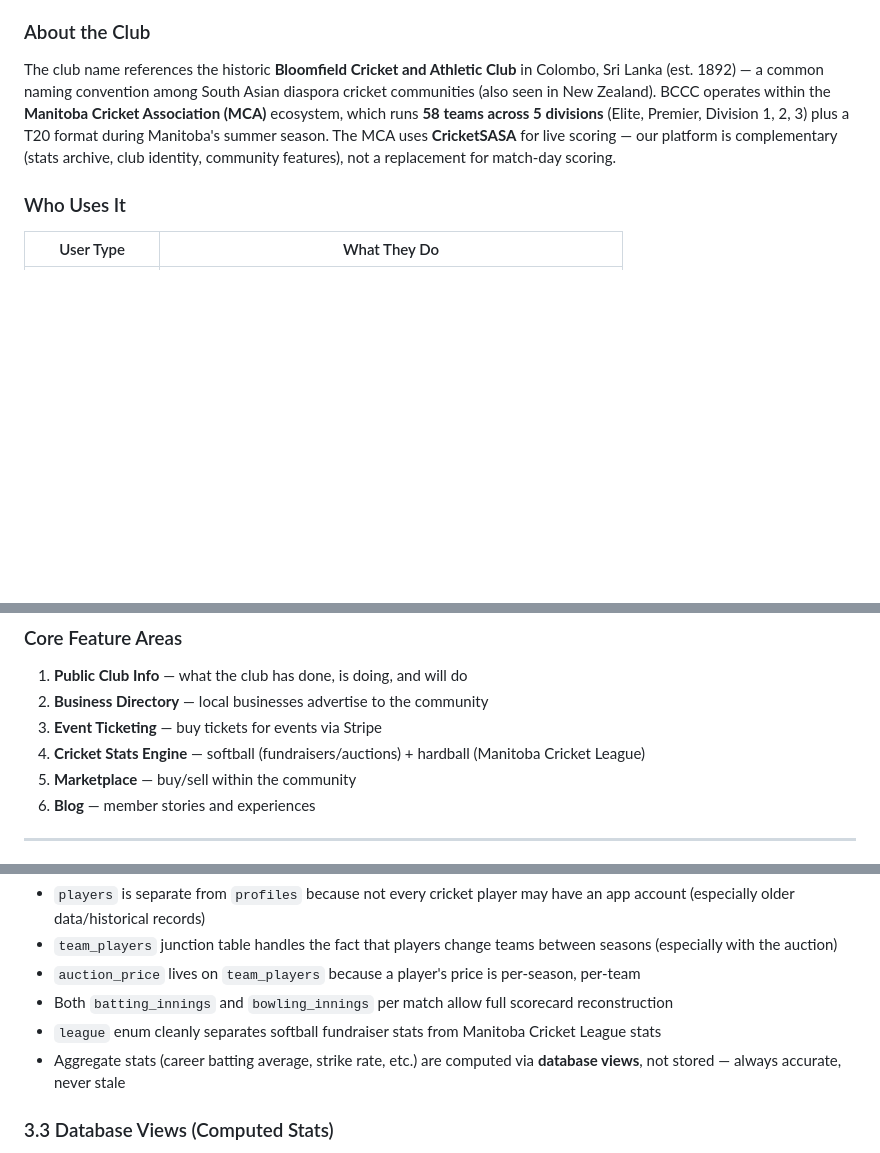
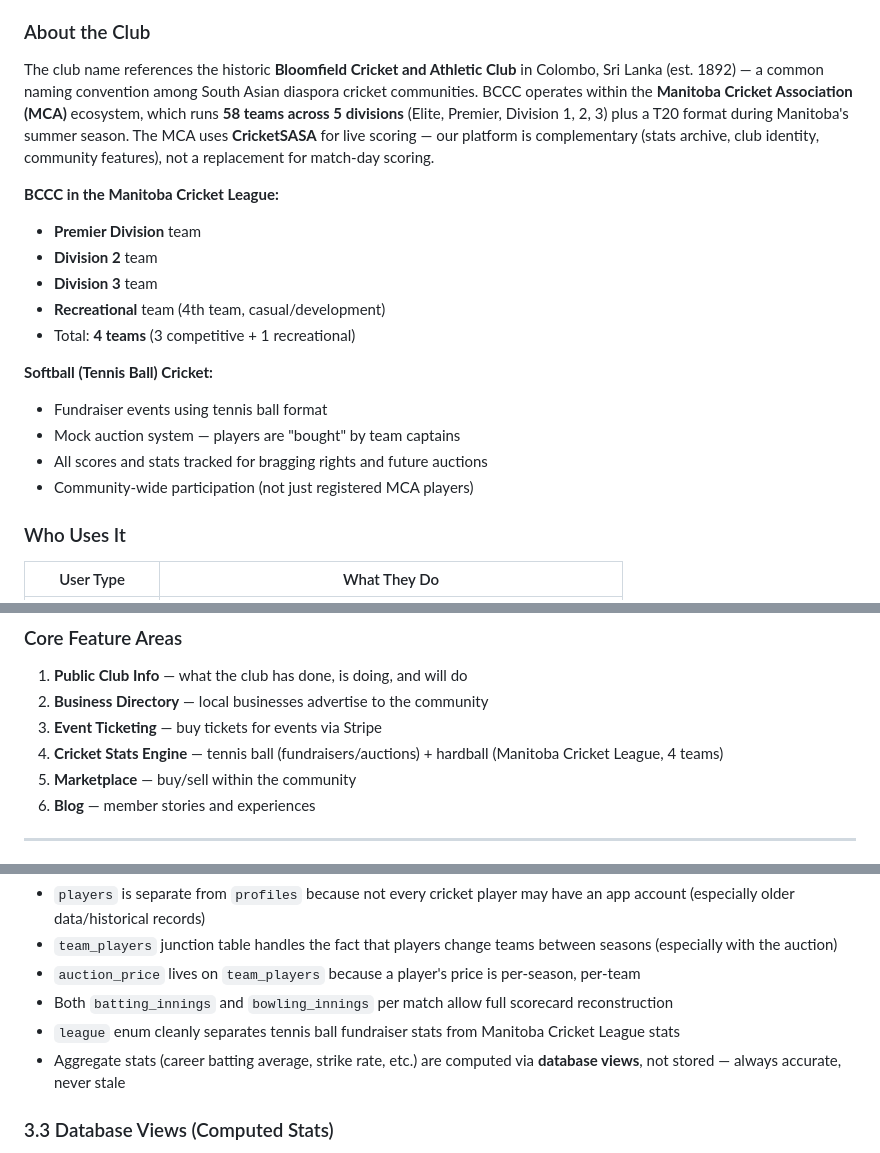
Before and after one commit to mathi2k2/Community-Website-, a Markdown page: ARCHITECTURE.md, 3 parts joined by grey strips. Drawn GitHub-style; blank space fills up the shorter version.

```diff
--- a/ARCHITECTURE.md
+++ b/ARCHITECTURE.md
@@ -13,12 +13,24 @@ members, visitors, local businesses, and the broader cricket community.
 ### About the Club
 The club name references the historic **Bloomfield Cricket and Athletic Club** in
 Colombo, Sri Lanka (est. 1892) — a common naming convention among South Asian
-diaspora cricket communities (also seen in New Zealand). BCCC operates within the
-**Manitoba Cricket Association (MCA)** ecosystem, which runs **58 teams across
-5 divisions** (Elite, Premier, Division 1, 2, 3) plus a T20 format during
-Manitoba's summer season. The MCA uses **CricketSASA** for live scoring — our
-platform is complementary (stats archive, club identity, community features),
-not a replacement for match-day scoring.
+diaspora cricket communities. BCCC operates within the **Manitoba Cricket
+Association (MCA)** ecosystem, which runs **58 teams across 5 divisions** (Elite,
+Premier, Division 1, 2, 3) plus a T20 format during Manitoba's summer season. The
+MCA uses **CricketSASA** for live scoring — our platform is complementary (stats
+archive, club identity, community features), not a replacement for match-day scoring.
+
+**BCCC in the Manitoba Cricket League:**
+- **Premier Division** team
+- **Division 2** team
+- **Division 3** team
+- **Recreational** team (4th team, casual/development)
+- Total: **4 teams** (3 competitive + 1 recreational)
+
+**Softball (Tennis Ball) Cricket:**
+- Fundraiser events using tennis ball format
+- Mock auction system — players are "bought" by team captains
+- All scores and stats tracked for bragging rights and future auctions
+- Community-wide participation (not just registered MCA players)
 
 ### Who Uses It
 
@@ -35,7 +47,7 @@ not a replacement for match-day scoring.
 1. **Public Club Info** — what the club has done, is doing, and will do
 2. **Business Directory** — local businesses advertise to the community
 3. **Event Ticketing** — buy tickets for events via Stripe
-4. **Cricket Stats Engine** — softball (fundraisers/auctions) + hardball (Manitoba Cricket League)
+4. **Cricket Stats Engine** — tennis ball (fundraisers/auctions) + hardball (Manitoba Cricket League, 4 teams)
 5. **Marketplace** — buy/sell within the community
 6. **Blog** — member stories and experiences
 
@@ -228,7 +241,7 @@ auctions
 - `team_players` junction table handles the fact that players change teams between seasons (especially with the auction)
 - `auction_price` lives on `team_players` because a player's price is per-season, per-team
 - Both `batting_innings` and `bowling_innings` per match allow full scorecard reconstruction
-- `league` enum cleanly separates softball fundraiser stats from Manitoba Cricket League stats
+- `league` enum cleanly separates tennis ball fundraiser stats from Manitoba Cricket League stats
 - Aggregate stats (career batting average, strike rate, etc.) are computed via **database views**, not stored — always accurate, never stale
 
 ### 3.3 Database Views (Computed Stats)
```
Also changed, not shown: other parts of ARCHITECTURE.md (+11 -10 lines).
